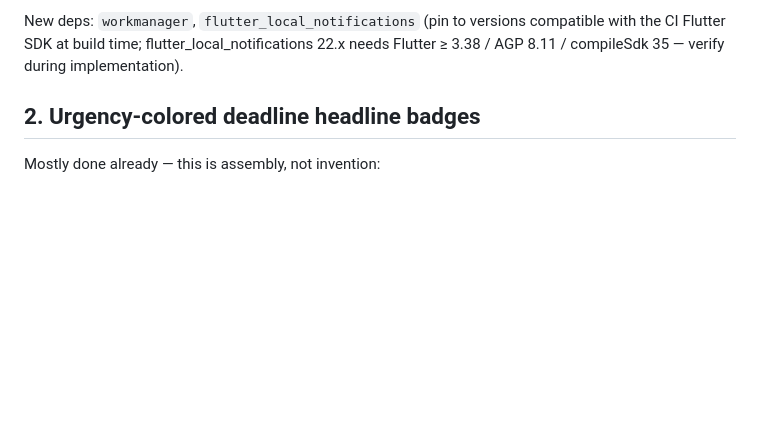
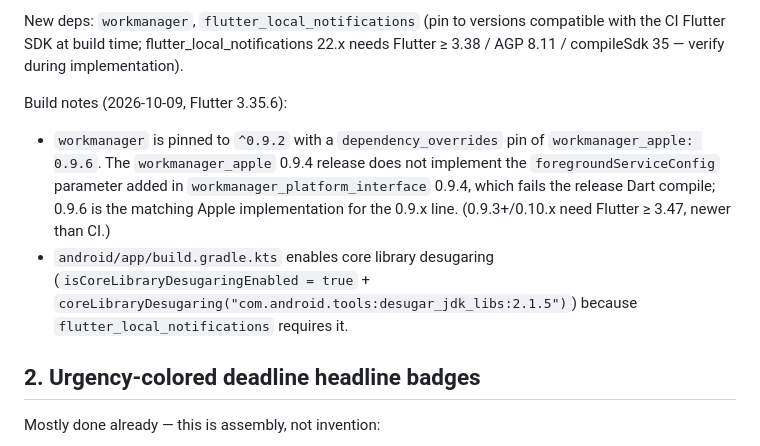
Before and after one commit to emadkhan031192/afzal-opportunities, a Markdown page: docs/v1.3.0-plan.md, the part around the change. Drawn GitHub-style; blank space fills up the shorter version.

Commit message:
Document workmanager/desugaring build fixes

```diff
--- a/docs/v1.3.0-plan.md
+++ b/docs/v1.3.0-plan.md
@@ -37,6 +37,18 @@ New deps: `workmanager`, `flutter_local_notifications` (pin to versions
 compatible with the CI Flutter SDK at build time; flutter_local_notifications
 22.x needs Flutter ≥ 3.38 / AGP 8.11 / compileSdk 35 — verify during
 implementation).
+
+Build notes (2026-10-09, Flutter 3.35.6):
+- `workmanager` is pinned to `^0.9.2` with a `dependency_overrides` pin of
+  `workmanager_apple: 0.9.6`. The `workmanager_apple` 0.9.4 release does not
+  implement the `foregroundServiceConfig` parameter added in
+  `workmanager_platform_interface` 0.9.4, which fails the release Dart
+  compile; 0.9.6 is the matching Apple implementation for the 0.9.x line.
+  (0.9.3+/0.10.x need Flutter ≥ 3.47, newer than CI.)
+- `android/app/build.gradle.kts` enables core library desugaring
+  (`isCoreLibraryDesugaringEnabled = true` +
+  `coreLibraryDesugaring("com.android.tools:desugar_jdk_libs:2.1.5")`)
+  because `flutter_local_notifications` requires it.
 
 ## 2. Urgency-colored deadline headline badges
 
```
